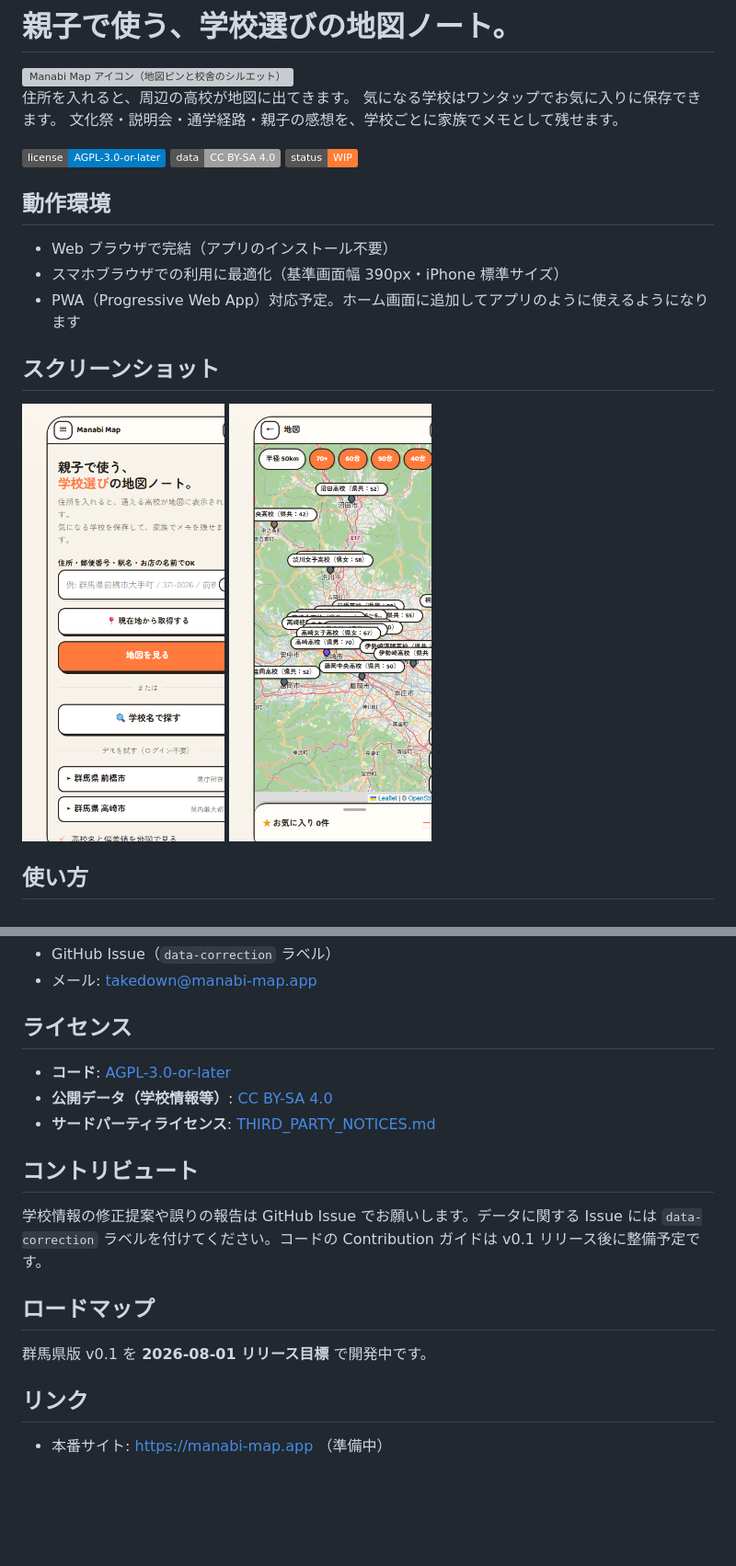
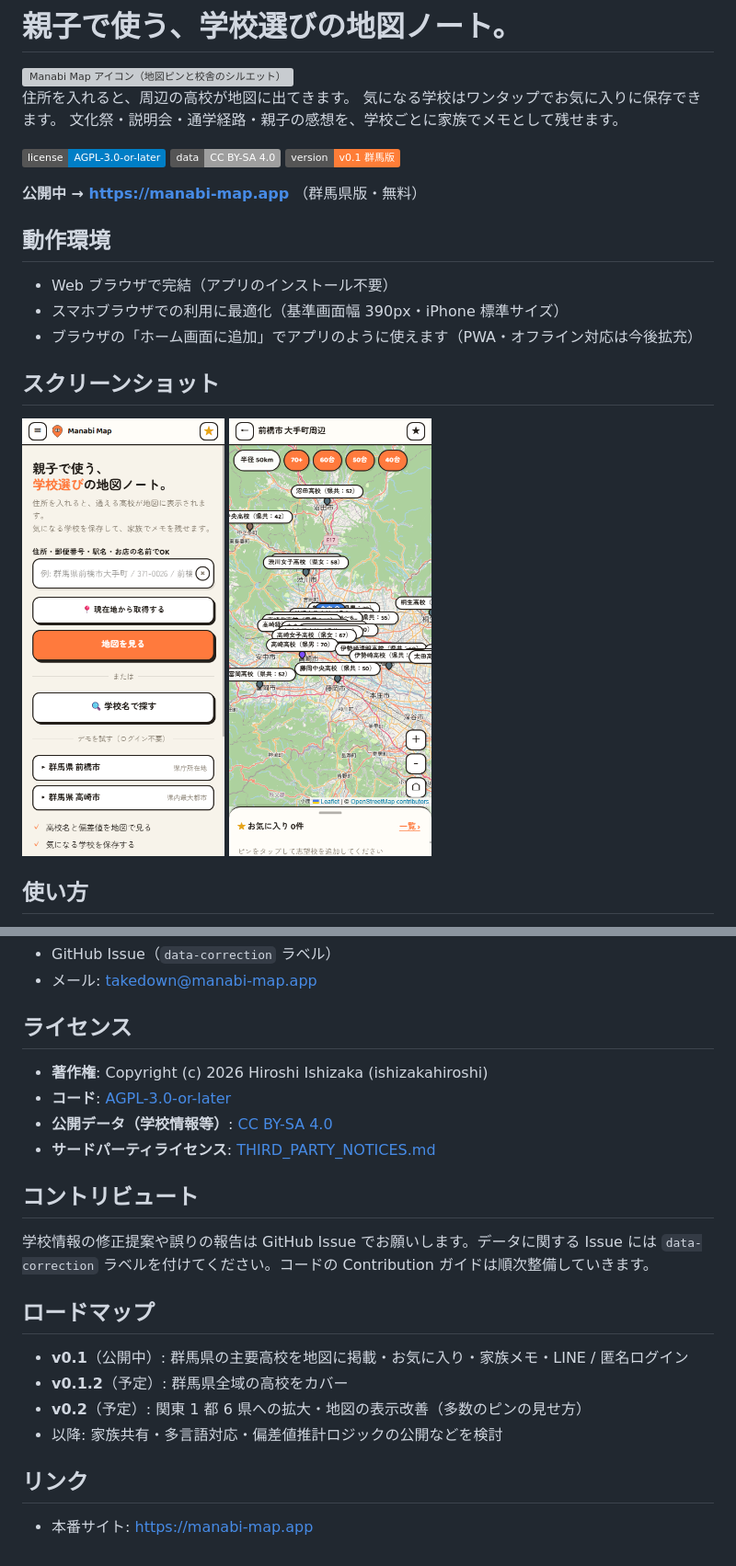
Before and after one commit to ishizakahiroshi/manabi-map, a Markdown page: README.md, 2 parts joined by grey strips. Shown at 92% size. Drawn GitHub-style; pictures changed too: docs/screenshots/01-home.png, docs/screenshots/02-map.png; badges without logos; blank space fills up the shorter version; grey boxes are pictures that could not be loaded.

```diff
--- a/README.md
+++ b/README.md
@@ -8,13 +8,15 @@
 
 [![License: AGPL-3.0-or-later](https://img.shields.io/badge/license-AGPL--3.0--or--later-blue.svg)](LICENSE)
 [![Data License: CC BY-SA 4.0](https://img.shields.io/badge/data-CC%20BY--SA%204.0-lightgrey.svg)](https://creativecommons.org/licenses/by-sa/4.0/)
-![Status: WIP](https://img.shields.io/badge/status-WIP-orange.svg)
+![Version: v0.1](https://img.shields.io/badge/version-v0.1%20群馬版-orange.svg)
+
+**公開中 → https://manabi-map.app** （群馬県版・無料）
 
 ## 動作環境
 
 - Web ブラウザで完結（アプリのインストール不要）
 - スマホブラウザでの利用に最適化（基準画面幅 390px・iPhone 標準サイズ）
-- PWA（Progressive Web App）対応予定。ホーム画面に追加してアプリのように使えるようになります
+- ブラウザの「ホーム画面に追加」でアプリのように使えます（PWA・オフライン対応は今後拡充）
 
 ## スクリーンショット
 
@@ -40,18 +42,22 @@
 
 ## ライセンス
 
+- **著作権**: Copyright (c) 2026 Hiroshi Ishizaka (ishizakahiroshi)
 - **コード**: [AGPL-3.0-or-later](LICENSE)
 - **公開データ（学校情報等）**: [CC BY-SA 4.0](https://creativecommons.org/licenses/by-sa/4.0/)
 - **サードパーティライセンス**: [THIRD_PARTY_NOTICES.md](THIRD_PARTY_NOTICES.md)
 
 ## コントリビュート
 
-学校情報の修正提案や誤りの報告は GitHub Issue でお願いします。データに関する Issue には `data-correction` ラベルを付けてください。コードの Contribution ガイドは v0.1 リリース後に整備予定です。
+学校情報の修正提案や誤りの報告は GitHub Issue でお願いします。データに関する Issue には `data-correction` ラベルを付けてください。コードの Contribution ガイドは順次整備していきます。
 
 ## ロードマップ
 
-群馬県版 v0.1 を **2026-08-01 リリース目標** で開発中です。
+- **v0.1**（公開中）: 群馬県の主要高校を地図に掲載・お気に入り・家族メモ・LINE / 匿名ログイン
+- **v0.1.2**（予定）: 群馬県全域の高校をカバー
+- **v0.2**（予定）: 関東 1 都 6 県への拡大・地図の表示改善（多数のピンの見せ方）
+- 以降: 家族共有・多言語対応・偏差値推計ロジックの公開などを検討
 
 ## リンク
 
-- 本番サイト: https://manabi-map.app （準備中）
+- 本番サイト: https://manabi-map.app
```
Also changed, not shown: CLAUDE.md (+59 -20 lines), THIRD_PARTY_NOTICES.md (added, +55 -0 lines), 11 other files.
